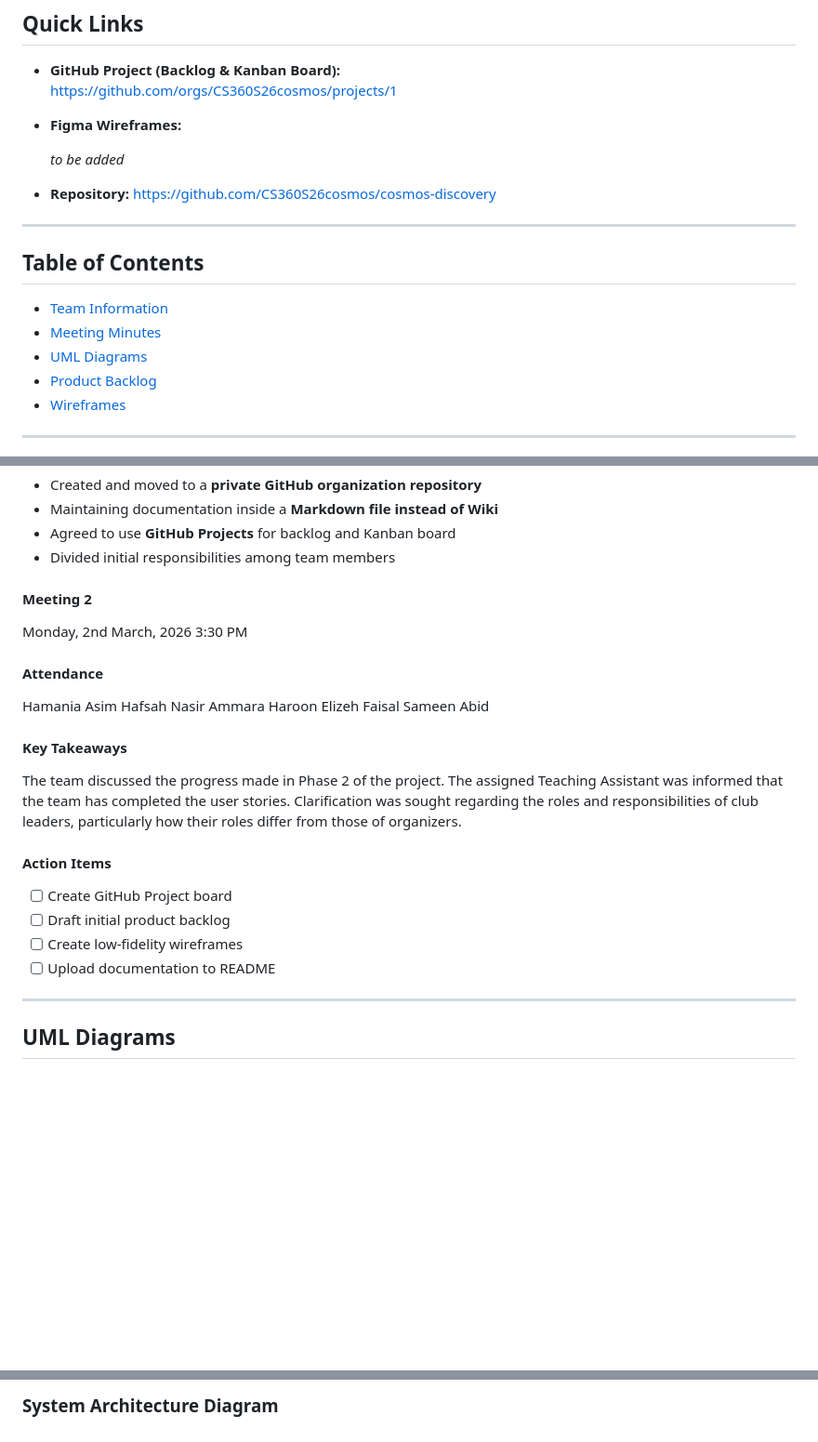
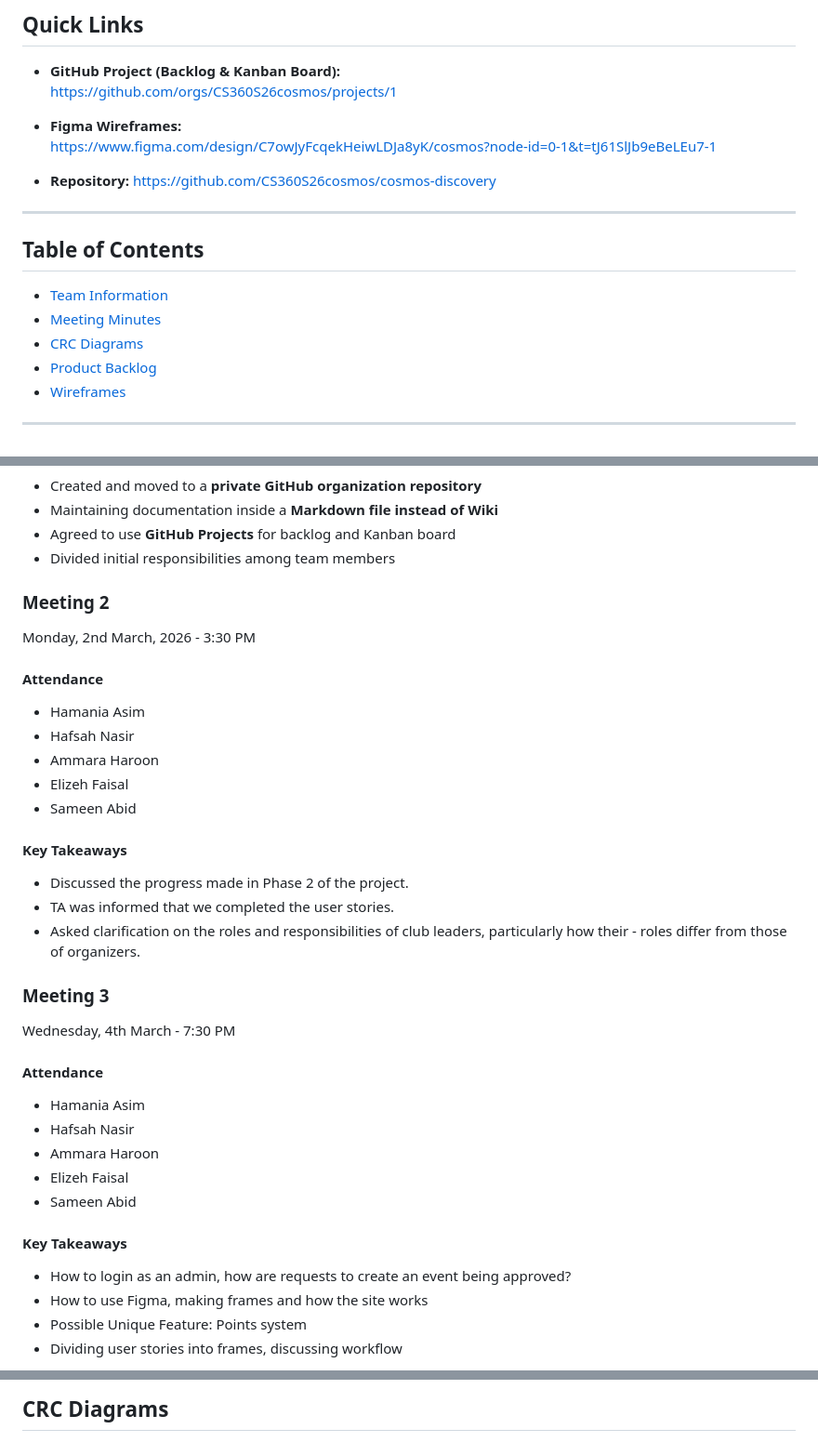
Before and after one commit to CS360S26cosmos/cosmos-discovery, a Markdown page: README.md, 3 parts joined by grey strips. Shown at 93% size. GitHub-like rendering; blank space fills up the shorter version.

Commit message:
Revise README with updated links and meeting notes
Updated Figma link, modified meeting details, and changed UML Diagrams section to CRC Diagrams.

```diff
--- a/README.md
+++ b/README.md
@@ -12,8 +12,7 @@ A centralized campus event platform that allows students to discover, browse, an
   [https://github.com/orgs/CS360S26cosmos/projects/1](https://github.com/orgs/CS360S26cosmos/projects/1)
 
 - **Figma Wireframes:**
-  <!--https://figma.com/YOUR-FIGMA-LINK-->
-  _to be added_
+[https://www.figma.com/design/C7owJyFcqekHeiwLDJa8yK/cosmos?node-id=0-1&t=tJ61SlJb9eBeLEu7-1](https://www.figma.com/design/C7owJyFcqekHeiwLDJa8yK/cosmos?node-id=0-1&t=tJ61SlJb9eBeLEu7-1)
 
 - **Repository:**
   [https://github.com/CS360S26cosmos/cosmos-discovery](https://github.com/CS360S26cosmos/cosmos-discovery)
@@ -25,7 +24,7 @@ A centralized campus event platform that allows students to discover, browse, an
 
 - [Team Information](#team-information)
 - [Meeting Minutes](#meeting-minutes)
-- [UML Diagrams](#uml-diagrams)
+- [CRC Diagrams](#crc-diagrams)
 - [Product Backlog](#product-backlog)
 - [Wireframes](#wireframes)
 
@@ -63,29 +62,34 @@ Friday, February 20, 2026 – 3:30 PM
 - Agreed to use **GitHub Projects** for backlog and Kanban board
 - Divided initial responsibilities among team members
 
-#### Meeting 2
-Monday, 2nd March, 2026
-3:30 PM
+### Meeting 2
+Monday, 2nd March, 2026 - 3:30 PM
 
 #### Attendance
-Hamania Asim
-Hafsah Nasir
-Ammara Haroon
-Elizeh Faisal
-Sameen Abid
+- Hamania Asim
+- Hafsah Nasir
+- Ammara Haroon
+- Elizeh Faisal
+- Sameen Abid
 
 #### Key Takeaways
-The team discussed the progress made in Phase 2 of the project.
-The assigned Teaching Assistant was informed that the team has completed the user stories.
-Clarification was sought regarding the roles and responsibilities of club leaders, particularly how their roles differ from those of organizers.
+- Discussed the progress made in Phase 2 of the project.
+- TA was informed that we completed the user stories.
+- Asked clarification on the roles and responsibilities of club leaders, particularly how their - roles differ from those of organizers.
 
-#### Action Items
-- [ ] Create GitHub Project board
-- [ ] Draft initial product backlog
-- [ ] Create low-fidelity wireframes
-- [ ] Upload documentation to README
+### Meeting 3
+Wednesday, 4th March - 7:30 PM
 
----
+#### Attendance
+- Hamania Asim
+- Hafsah Nasir
+- Ammara Haroon
+- Elizeh Faisal
+- Sameen Abid
 
-## UML Diagrams
+#### Key Takeaways
+- How to login as an admin, how are requests to create an event being approved?
+- How to use Figma, making frames and how the site works
+- Possible Unique Feature: Points system
+- Dividing user stories into frames, discussing workflow
 
@@ -93,3 +96,3 @@ Clarification was sought regarding the roles and responsibilities of club leader
 
-### System Architecture Diagram
+## CRC Diagrams
 
```
Also changed, not shown: other parts of README.md (+1 -3 lines).
